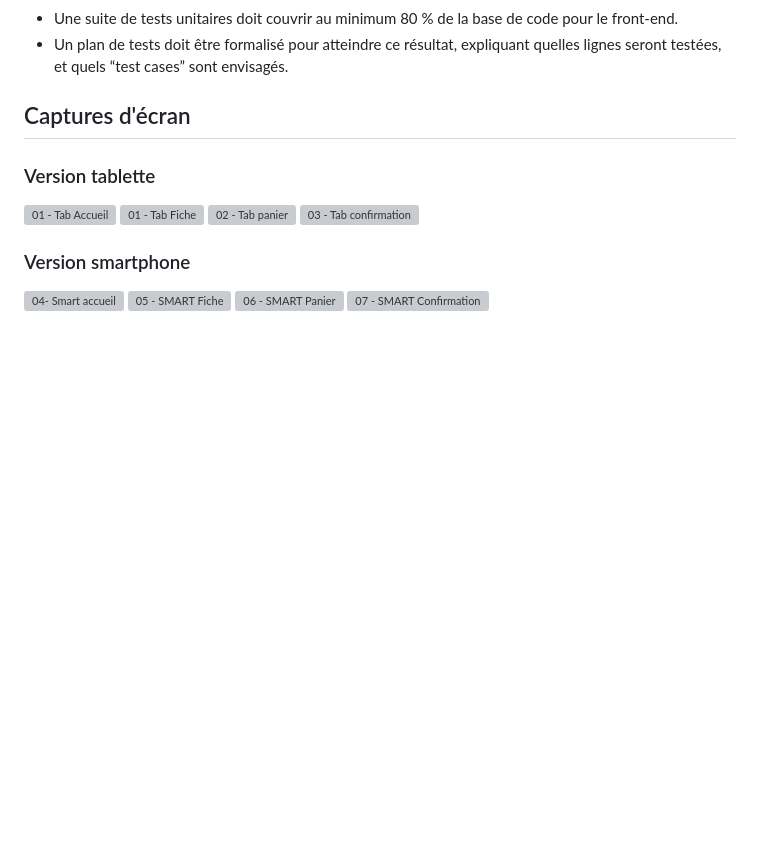
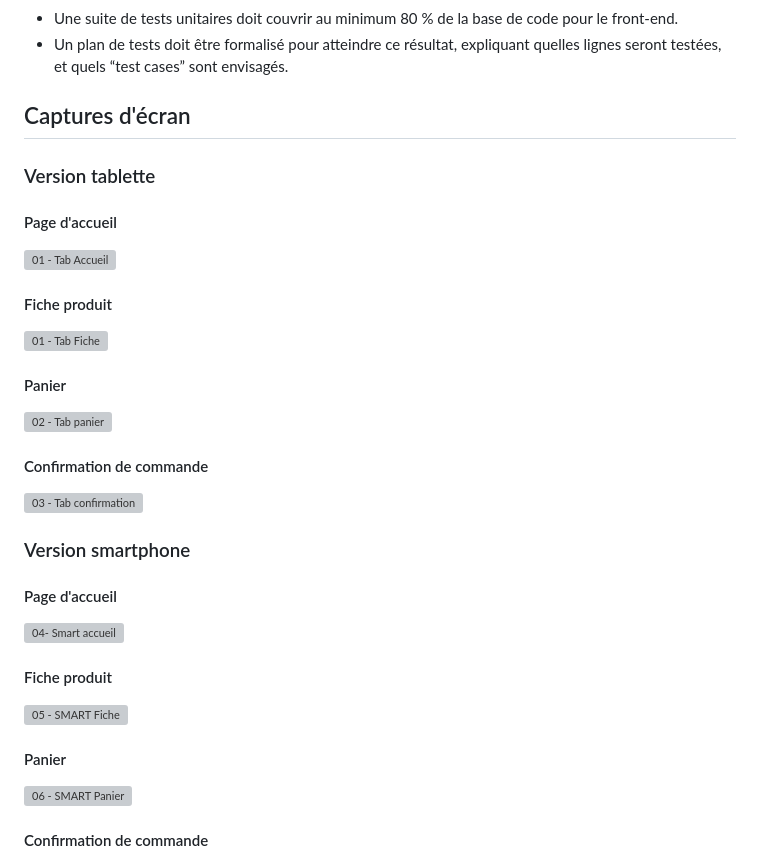
Before and after one commit to benlinux1/005_BenoitVINCENT-ORINOCO, a Markdown page: README.md, the part around the change. Drawn GitHub-style; blank space fills up the shorter version; grey boxes are pictures that could not be loaded.

```diff
--- a/README.md
+++ b/README.md
@@ -58,15 +58,43 @@ par le serveur.
 
 ### Version tablette
 
+#### Page d'accueil
+
 <img width="331" alt="01 - Tab Accueil" src="https://github.com/benlinux1/005-ORINOCO/assets/78255467/175bf3b1-257e-4199-8115-cb06c611c7a0">
+
+
+#### Fiche produit
+
 <img width="326" alt="01 - Tab Fiche" src="https://github.com/benlinux1/005-ORINOCO/assets/78255467/9075d993-93a1-41f6-9625-9c0106b966f9">
+
+
+#### Panier
+
 <img width="332" alt="02 - Tab panier" src="https://github.com/benlinux1/005-ORINOCO/assets/78255467/809be0e7-57c2-4bf0-9431-5803ec7b2132">
+
+
+#### Confirmation de commande
+
 <img width="334" alt="03 - Tab confirmation" src="https://github.com/benlinux1/005-ORINOCO/assets/78255467/d2d2f6af-4b90-45c0-9c39-6b6dcfde1490">
 
 
 ### Version smartphone
 
+#### Page d'accueil
+
 <img width="239" alt="04- Smart accueil" src="https://github.com/benlinux1/005-ORINOCO/assets/78255467/a265204e-dc32-4f11-8f1f-629968f2dbad">
+
+
+#### Fiche produit
+
 <img width="239" alt="05 - SMART Fiche" src="https://github.com/benlinux1/005-ORINOCO/assets/78255467/d54107cd-7a46-4b85-af31-799f984b8022">
+
+
+#### Panier
+
 <img width="241" alt="06 - SMART Panier" src="https://github.com/benlinux1/005-ORINOCO/assets/78255467/30402fe2-d51a-480f-a514-abf4f887763e">
+
+
+#### Confirmation de commande
+
 <img width="239" alt="07 - SMART Confirmation" src="https://github.com/benlinux1/005-ORINOCO/assets/78255467/513981f5-738d-4d14-8550-4d58b0db23b1">
```
